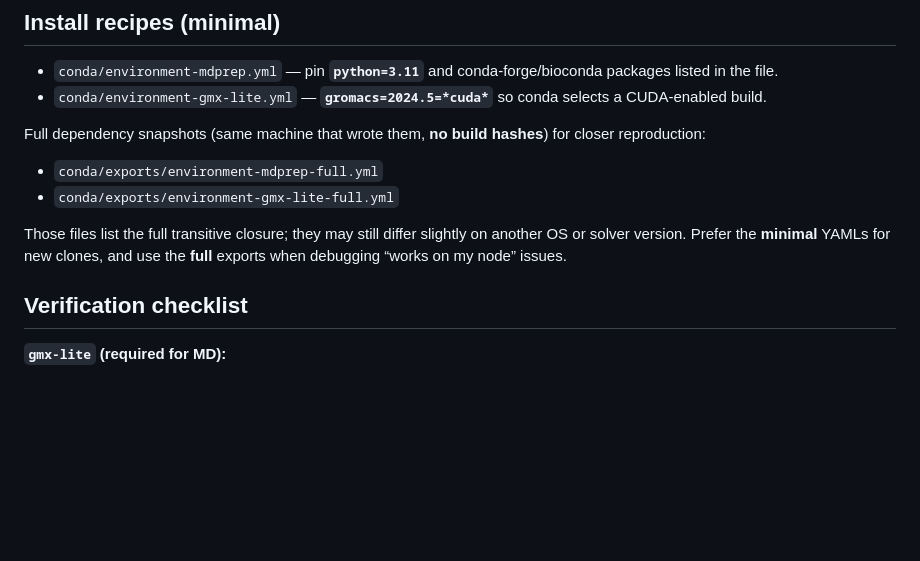
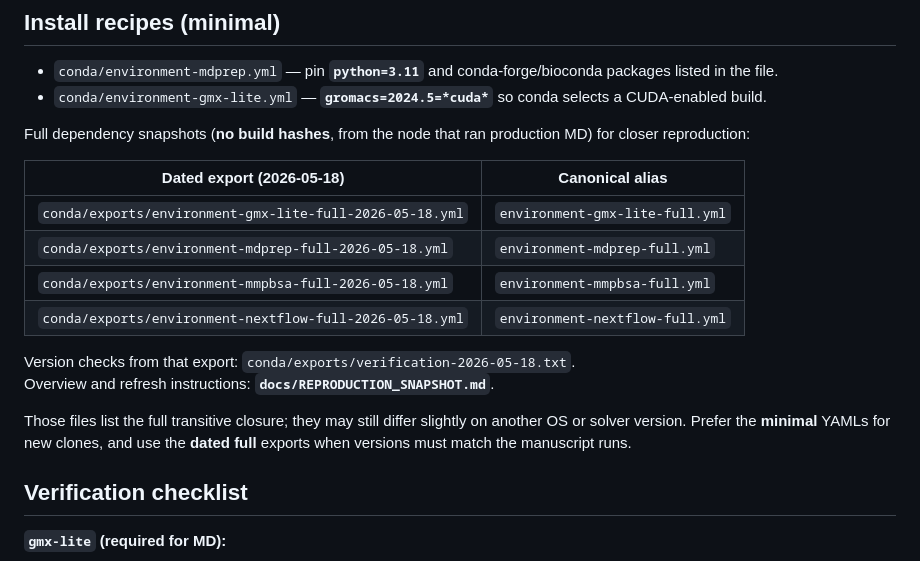
Before and after one commit to jasperyeoh/integrative-ai-assisted-modeling-of-cppf-tubulin-interaction-suggest-beta-tubulin-binding-preference, a Markdown page: docs/CONDA_ENVIRONMENTS.md, the part around the change. GitHub-like rendering; blank space fills up the shorter version.

```diff
--- a/docs/CONDA_ENVIRONMENTS.md
+++ b/docs/CONDA_ENVIRONMENTS.md
@@ -27,12 +27,19 @@ Do **not** use an OpenCL-only or CPU-only GROMACS build for production on NVIDIA
 - `conda/environment-mdprep.yml` — pin **`python=3.11`** and conda-forge/bioconda packages listed in the file.
 - `conda/environment-gmx-lite.yml` — **`gromacs=2024.5=*cuda*`** so conda selects a CUDA-enabled build.
 
-Full dependency snapshots (same machine that wrote them, **no build hashes**) for closer reproduction:
+Full dependency snapshots (**no build hashes**, from the node that ran production MD) for closer reproduction:
 
-- `conda/exports/environment-mdprep-full.yml`
-- `conda/exports/environment-gmx-lite-full.yml`
+| Dated export (2026-05-18) | Canonical alias |
+|---------------------------|-----------------|
+| `conda/exports/environment-gmx-lite-full-2026-05-18.yml` | `environment-gmx-lite-full.yml` |
+| `conda/exports/environment-mdprep-full-2026-05-18.yml` | `environment-mdprep-full.yml` |
+| `conda/exports/environment-mmpbsa-full-2026-05-18.yml` | `environment-mmpbsa-full.yml` |
+| `conda/exports/environment-nextflow-full-2026-05-18.yml` | `environment-nextflow-full.yml` |
 
-Those files list the full transitive closure; they may still differ slightly on another OS or solver version. Prefer the **minimal** YAMLs for new clones, and use the **full** exports when debugging “works on my node” issues.
+Version checks from that export: `conda/exports/verification-2026-05-18.txt`.
+Overview and refresh instructions: **`docs/REPRODUCTION_SNAPSHOT.md`**.
+
+Those files list the full transitive closure; they may still differ slightly on another OS or solver version. Prefer the **minimal** YAMLs for new clones, and use the **dated full** exports when versions must match the manuscript runs.
 
 ## Verification checklist
 
```
Also changed, not shown: README.md (+6 -3 lines), docs/REPRODUCTION_SNAPSHOT.md (added, +67 -0 lines).
